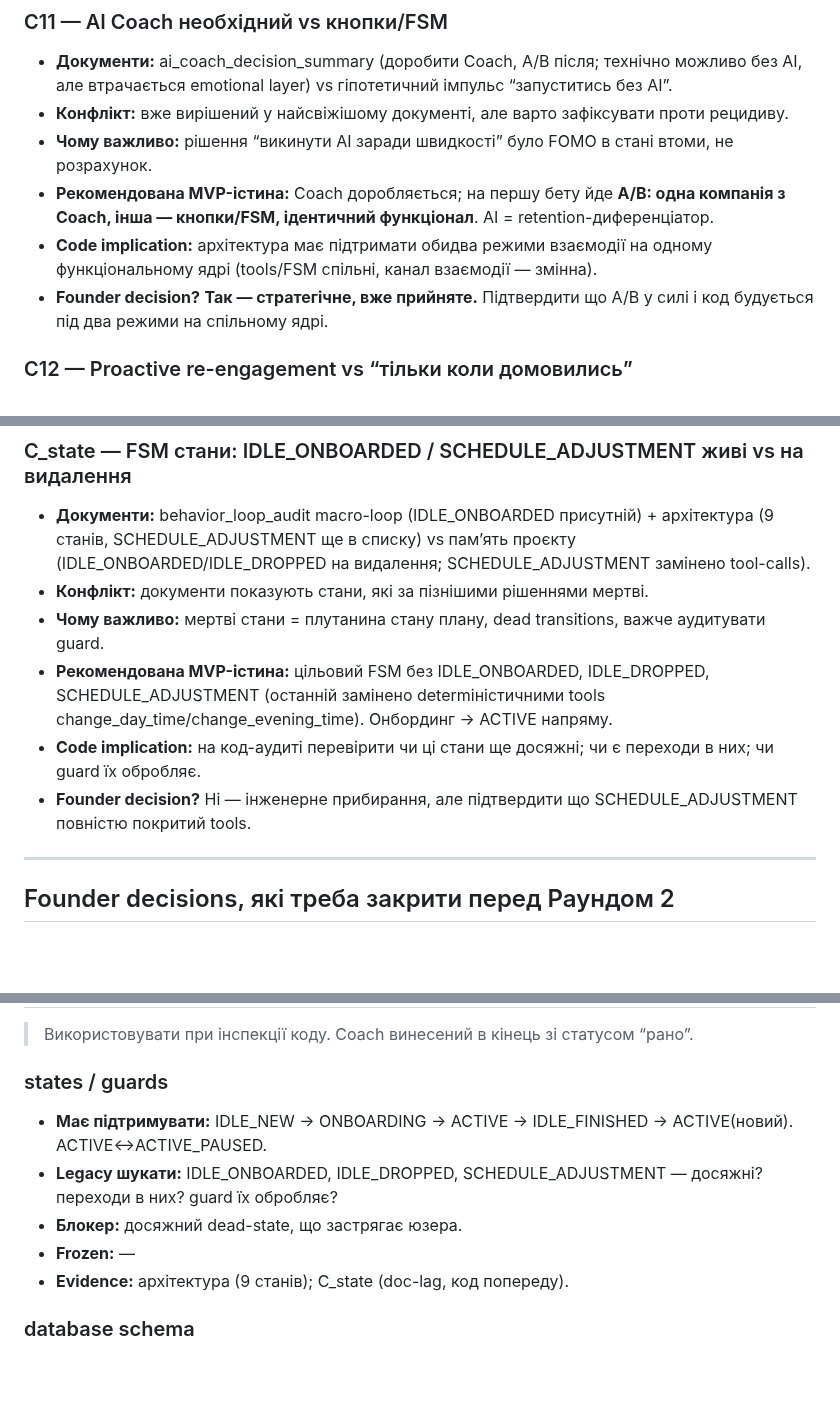
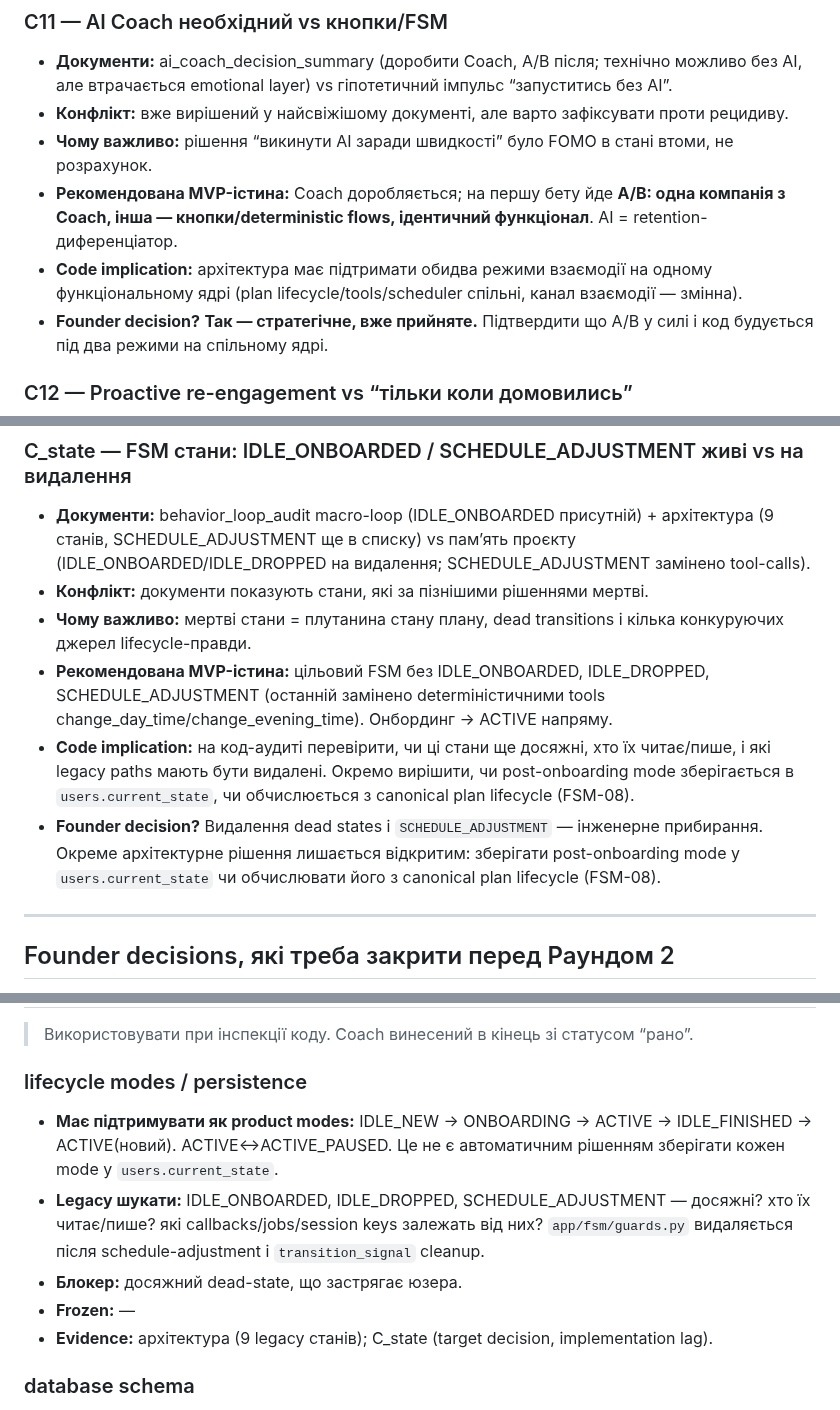
Before and after one commit to baracuda3612/Love-Yourself-AI-Caring-Bot, a Markdown page: docs/audit/product_contract.md, 3 parts joined by grey strips. Drawn GitHub-style; blank space fills up the shorter version.

```diff
--- a/docs/audit/product_contract.md
+++ b/docs/audit/product_contract.md
@@ -303,8 +308,12 @@ Telegram-бот, що раз на робочий день у обраний юз
 - **Документи:** ai_coach_decision_summary (доробити Coach, A/B після; технічно можливо без AI, але втрачається emotional layer) vs гіпотетичний імпульс “запуститись без AI”.
 - **Конфлікт:** вже вирішений у найсвіжішому документі, але варто зафіксувати проти рецидиву.
 - **Чому важливо:** рішення “викинути AI заради швидкості” було FOMO в стані втоми, не розрахунок.
-- **Рекомендована MVP-істина:** Coach доробляється; на першу бету йде **A/B: одна компанія з Coach, інша — кнопки/FSM, ідентичний функціонал**. AI = retention-диференціатор.
-- **Code implication:** архітектура має підтримати обидва режими взаємодії на одному функціональному ядрі (tools/FSM спільні, канал взаємодії — змінна).
+- **Рекомендована MVP-істина:** Coach доробляється; на першу бету йде **A/B:
+  одна компанія з Coach, інша — кнопки/deterministic flows, ідентичний
+  функціонал**. AI = retention-диференціатор.
+- **Code implication:** архітектура має підтримати обидва режими взаємодії на
+  одному функціональному ядрі (plan lifecycle/tools/scheduler спільні, канал
+  взаємодії — змінна).
 - **Founder decision?** **Так — стратегічне, вже прийняте.** Підтвердити що A/B у силі і код будується під два режими на спільному ядрі.
 
 ### C12 — Proactive re-engagement vs “тільки коли домовились”
@@ -329,10 +338,17 @@ Telegram-бот, що раз на робочий день у обраний юз
 
 - **Документи:** behavior_loop_audit macro-loop (IDLE_ONBOARDED присутній) + архітектура (9 станів, SCHEDULE_ADJUSTMENT ще в списку) vs пам’ять проєкту (IDLE_ONBOARDED/IDLE_DROPPED на видалення; SCHEDULE_ADJUSTMENT замінено tool-calls).
 - **Конфлікт:** документи показують стани, які за пізнішими рішеннями мертві.
-- **Чому важливо:** мертві стани = плутанина стану плану, dead transitions, важче аудитувати guard.
+- **Чому важливо:** мертві стани = плутанина стану плану, dead transitions і
+  кілька конкуруючих джерел lifecycle-правди.
 - **Рекомендована MVP-істина:** цільовий FSM без IDLE_ONBOARDED, IDLE_DROPPED, SCHEDULE_ADJUSTMENT (останній замінено determіністичними tools change_day_time/change_evening_time). Онбординг → ACTIVE напряму.
-- **Code implication:** на код-аудиті перевірити чи ці стани ще досяжні; чи є переходи в них; чи guard їх обробляє.
-- **Founder decision?** Ні — інженерне прибирання, але підтвердити що SCHEDULE_ADJUSTMENT повністю покритий tools.
+- **Code implication:** на код-аудиті перевірити, чи ці стани ще досяжні, хто
+  їх читає/пише, і які legacy paths мають бути видалені. Окремо вирішити,
+  чи post-onboarding mode зберігається в `users.current_state`, чи
+  обчислюється з canonical plan lifecycle (FSM-08).
+- **Founder decision?** Видалення dead states і `SCHEDULE_ADJUSTMENT` — інженерне
+  прибирання. Окреме архітектурне рішення лишається відкритим: зберігати
+  post-onboarding mode у `users.current_state` чи обчислювати його з canonical
+  plan lifecycle (FSM-08).
 
 -----
 
@@ -516,13 +540,19 @@ Telegram-бот, що раз на робочий день у обраний юз
 
 > Використовувати при інспекції коду. Coach винесений в кінець зі статусом “рано”.
 
-### states / guards
+### lifecycle modes / persistence
 
-- **Має підтримувати:** IDLE_NEW → ONBOARDING → ACTIVE → IDLE_FINISHED → ACTIVE(новий). ACTIVE↔ACTIVE_PAUSED.
-- **Legacy шукати:** IDLE_ONBOARDED, IDLE_DROPPED, SCHEDULE_ADJUSTMENT — досяжні? переходи в них? guard їх обробляє?
+- **Має підтримувати як product modes:** IDLE_NEW → ONBOARDING → ACTIVE →
+  IDLE_FINISHED → ACTIVE(новий). ACTIVE↔ACTIVE_PAUSED. Це не є автоматичним
+  рішенням зберігати кожен mode у `users.current_state`.
+- **Legacy шукати:** IDLE_ONBOARDED, IDLE_DROPPED, SCHEDULE_ADJUSTMENT —
+  досяжні? хто їх читає/пише? які callbacks/jobs/session keys залежать від них?
+  `app/fsm/guards.py` видаляється після schedule-adjustment і `transition_signal`
+  cleanup.
 - **Блокер:** досяжний dead-state, що застрягає юзера.
 - **Frozen:** —
-- **Evidence:** архітектура (9 станів); C_state (doc-lag, код попереду).
+- **Evidence:** архітектура (9 legacy станів); C_state (target decision,
+  implementation lag).
 
 ### database schema
 
```
Also changed, not shown: other parts of docs/audit/product_contract.md (+22 -9 lines), docs/audit/pre_mvp_code_audit_findings.md (+218 -217 lines).
